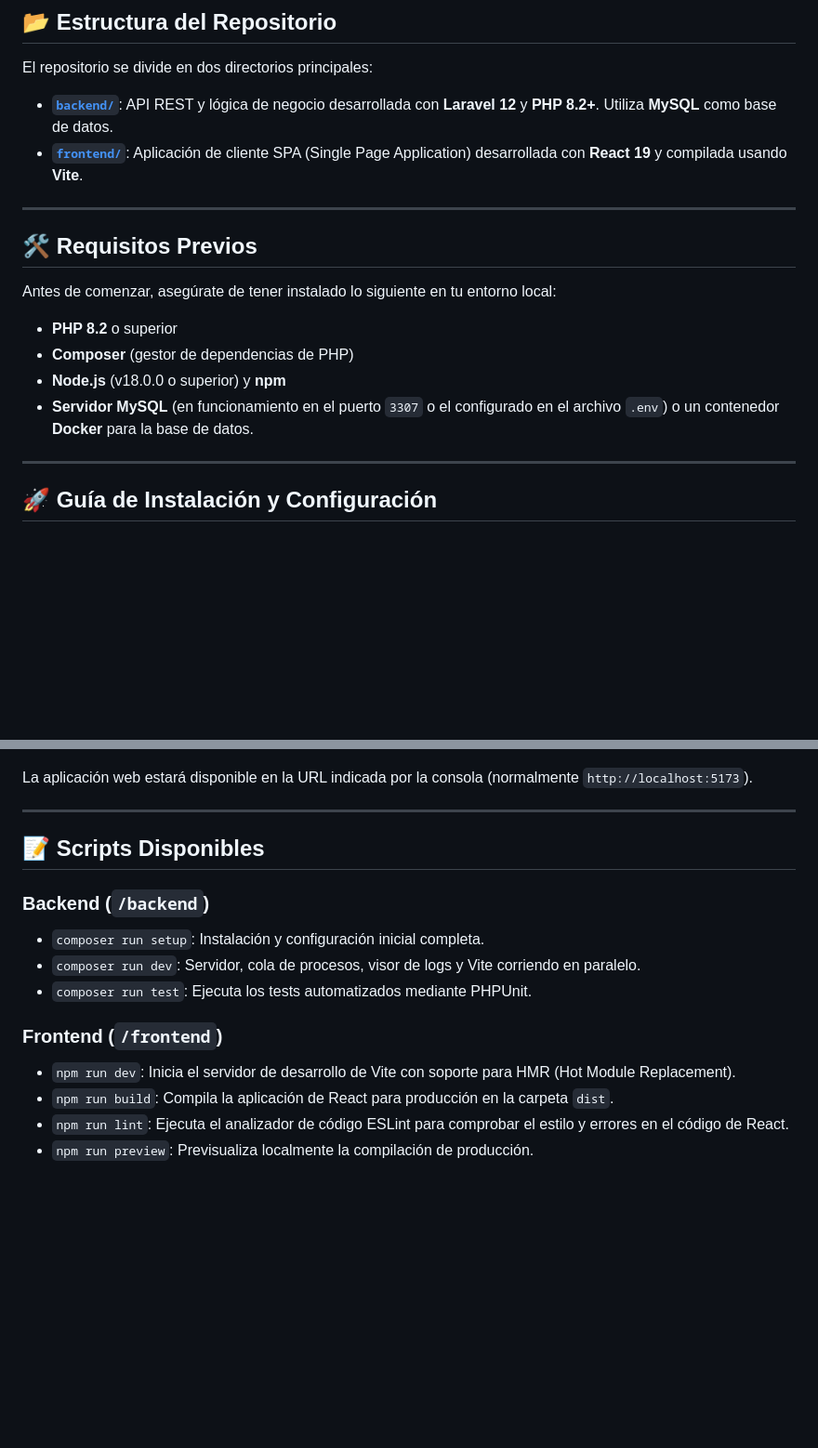
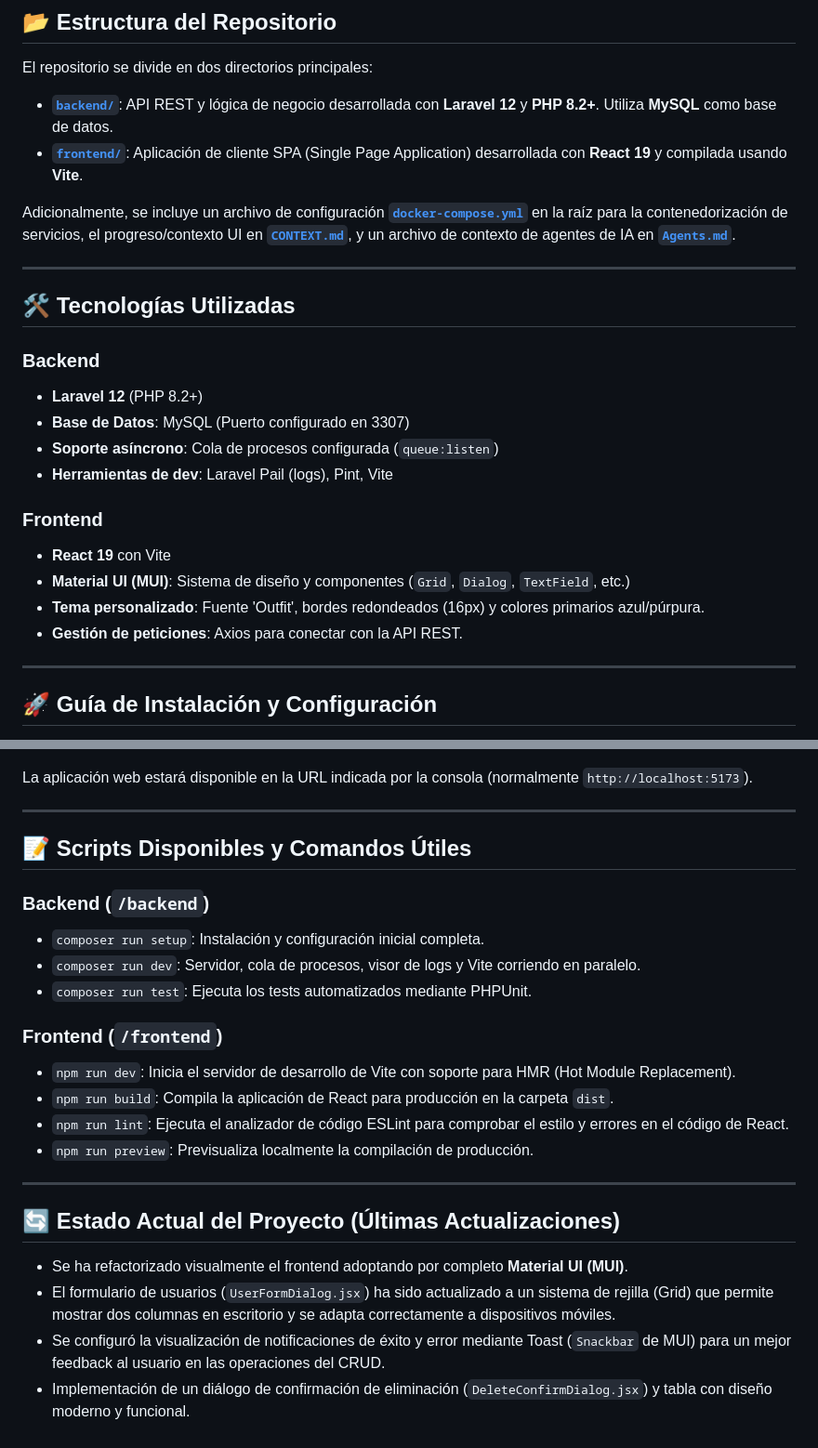
Before and after one commit to JosueAHM/prueba-gf, a Markdown page: README.md, 2 parts joined by grey strips. Shown at 93% size. Drawn GitHub-style; blank space fills up the shorter version.

```diff
--- a/README.md
+++ b/README.md
@@ -8,19 +8,26 @@ Este es el repositorio principal para el proyecto **Prueba GF**. El proyecto est
 
 El repositorio se divide en dos directorios principales:
 
-*   **[`backend/`](file:///d:/Dev/Proyectos/test/prueba-gf/backend)**: API REST y lógica de negocio desarrollada con **Laravel 12** y **PHP 8.2+**. Utiliza **MySQL** como base de datos.
-*   **[`frontend/`](file:///d:/Dev/Proyectos/test/prueba-gf/frontend)**: Aplicación de cliente SPA (Single Page Application) desarrollada con **React 19** y compilada usando **Vite**.
+*   **[`backend/`](backend/)**: API REST y lógica de negocio desarrollada con **Laravel 12** y **PHP 8.2+**. Utiliza **MySQL** como base de datos.
+*   **[`frontend/`](frontend/)**: Aplicación de cliente SPA (Single Page Application) desarrollada con **React 19** y compilada usando **Vite**.
+
+Adicionalmente, se incluye un archivo de configuración **[`docker-compose.yml`](docker-compose.yml)** en la raíz para la contenedorización de servicios, el progreso/contexto UI en **[`CONTEXT.md`](CONTEXT.md)**, y un archivo de contexto de agentes de IA en **[`Agents.md`](Agents.md)**.
 
 ---
 
-## 🛠️ Requisitos Previos
+## 🛠️ Tecnologías Utilizadas
 
-Antes de comenzar, asegúrate de tener instalado lo siguiente en tu entorno local:
+### Backend
+- **Laravel 12** (PHP 8.2+)
+- **Base de Datos**: MySQL (Puerto configurado en 3307)
+- **Soporte asíncrono**: Cola de procesos configurada (`queue:listen`)
+- **Herramientas de dev**: Laravel Pail (logs), Pint, Vite
 
-*   **PHP 8.2** o superior
-*   **Composer** (gestor de dependencias de PHP)
-*   **Node.js** (v18.0.0 o superior) y **npm**
-*   **Servidor MySQL** (en funcionamiento en el puerto `3307` o el configurado en el archivo `.env`) o un contenedor **Docker** para la base de datos.
+### Frontend
+- **React 19** con Vite
+- **Material UI (MUI)**: Sistema de diseño y componentes (`Grid`, `Dialog`, `TextField`, etc.)
+- **Tema personalizado**: Fuente 'Outfit', bordes redondeados (16px) y colores primarios azul/púrpura.
+- **Gestión de peticiones**: Axios para conectar con la API REST.
 
 ---
 
@@ -102,7 +141,7 @@ La aplicación web estará disponible en la URL indicada por la consola (normalm
 
 ---
 
-## 📝 Scripts Disponibles
+## 📝 Scripts Disponibles y Comandos Útiles
 
 ### Backend (`/backend`)
 *   `composer run setup`: Instalación y configuración inicial completa.
@@ -114,3 +153,11 @@ La aplicación web estará disponible en la URL indicada por la consola (normalm
 *   `npm run build`: Compila la aplicación de React para producción en la carpeta `dist`.
 *   `npm run lint`: Ejecuta el analizador de código ESLint para comprobar el estilo y errores en el código de React.
 *   `npm run preview`: Previsualiza localmente la compilación de producción.
+
+---
+
+## 🔄 Estado Actual del Proyecto (Últimas Actualizaciones)
+- Se ha refactorizado visualmente el frontend adoptando por completo **Material UI (MUI)**.
+- El formulario de usuarios (`UserFormDialog.jsx`) ha sido actualizado a un sistema de rejilla (Grid) que permite mostrar dos columnas en escritorio y se adapta correctamente a dispositivos móviles.
+- Se configuró la visualización de notificaciones de éxito y error mediante Toast (`Snackbar` de MUI) para un mejor feedback al usuario en las operaciones del CRUD.
+- Implementación de un diálogo de confirmación de eliminación (`DeleteConfirmDialog.jsx`) y tabla con diseño moderno y funcional.
```
Also changed, not shown: other parts of README.md (+34 -2 lines).
